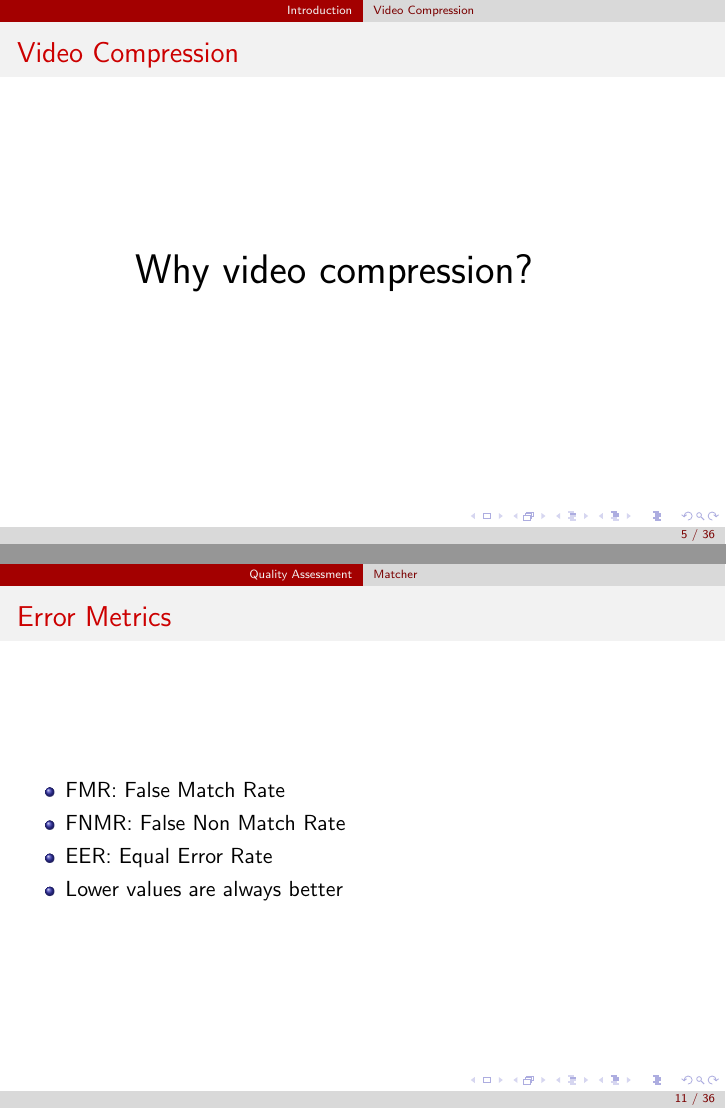
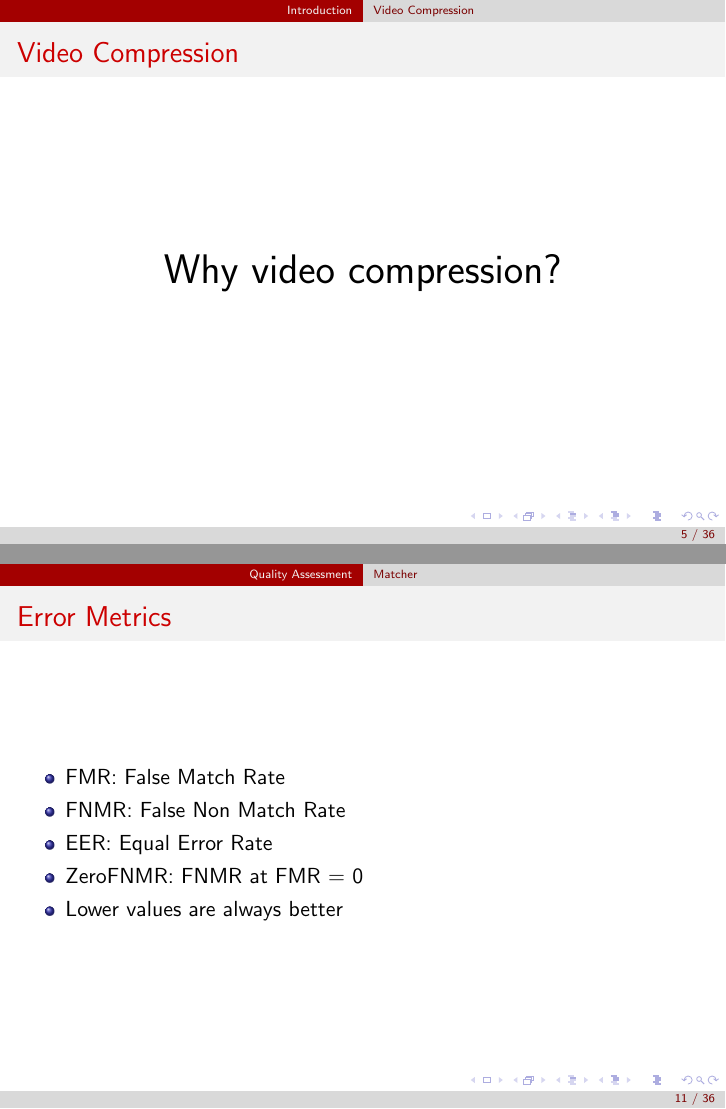
Before and after one commit to samydafir/Multimedia-Datenformate, LaTeX slides (presentation.tex): pages 5 and 11 of 36, joined at a grey line. Compiled offline with pdfLaTeX.

Commit message:
added zerofnmr

```diff
--- a/presentation.tex
+++ b/presentation.tex
@@ -65,7 +65,7 @@ The database consists of finger vein images of different fingers of different pe
 
 \subsection{Video Compression}
 \frame{\frametitle{Video Compression}
-\hspace{2cm}\huge Why video compression?
+\centering\huge Why video compression?
 }
 
 \frame{\frametitle{Video Compression}
@@ -148,6 +148,7 @@ The database consists of finger vein images of different fingers of different pe
 		\item FMR: False Match Rate
 		\item FNMR: False Non Match Rate
 		\item EER: Equal Error Rate
+		\item ZeroFNMR: FNMR at FMR = 0
 		\item Lower values are always better
 	\end{itemize}
 
```
Also changed, not shown: presentation.pdf.
